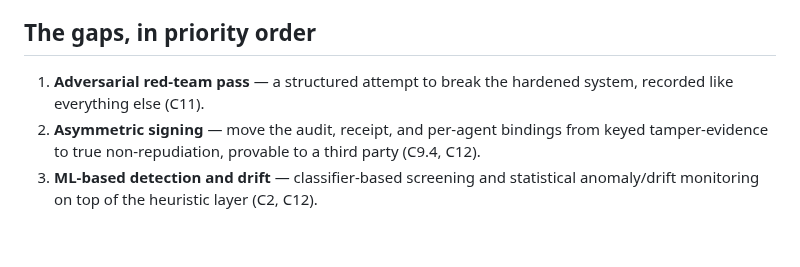
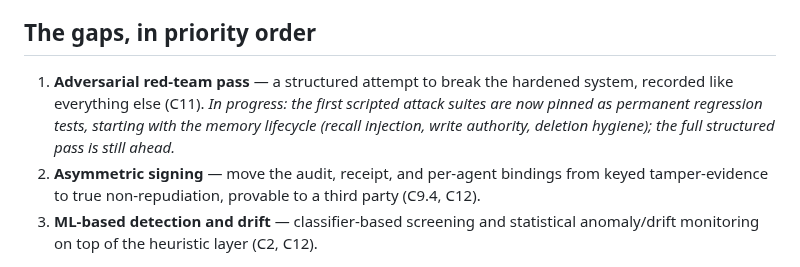
Before and after one commit to ericmilescoomer-png/personal-ai-console, a Markdown page: docs/aisvs-self-assessment.md, the part around the change. GitHub-like rendering; blank space fills up the shorter version.

```diff
--- a/docs/aisvs-self-assessment.md
+++ b/docs/aisvs-self-assessment.md
@@ -38,7 +38,7 @@ That is the honest shape of a single-owner local system scored against a standar
 
 ## The gaps, in priority order
 
-1. **Adversarial red-team pass** &mdash; a structured attempt to break the hardened system, recorded like everything else (C11).
+1. **Adversarial red-team pass** &mdash; a structured attempt to break the hardened system, recorded like everything else (C11). *In progress: the first scripted attack suites are now pinned as permanent regression tests, starting with the memory lifecycle (recall injection, write authority, deletion hygiene); the full structured pass is still ahead.*
 2. **Asymmetric signing** &mdash; move the audit, receipt, and per-agent bindings from keyed tamper-evidence to true non-repudiation, provable to a third party (C9.4, C12).
 3. **ML-based detection and drift** &mdash; classifier-based screening and statistical anomaly/drift monitoring on top of the heuristic layer (C2, C12).
 
```
Also changed, not shown: docs/screenshots.md (+16 -0 lines), assets/screenshots/07-specialist-report.png (added), assets/screenshots/08-intel-feed.png (added).
